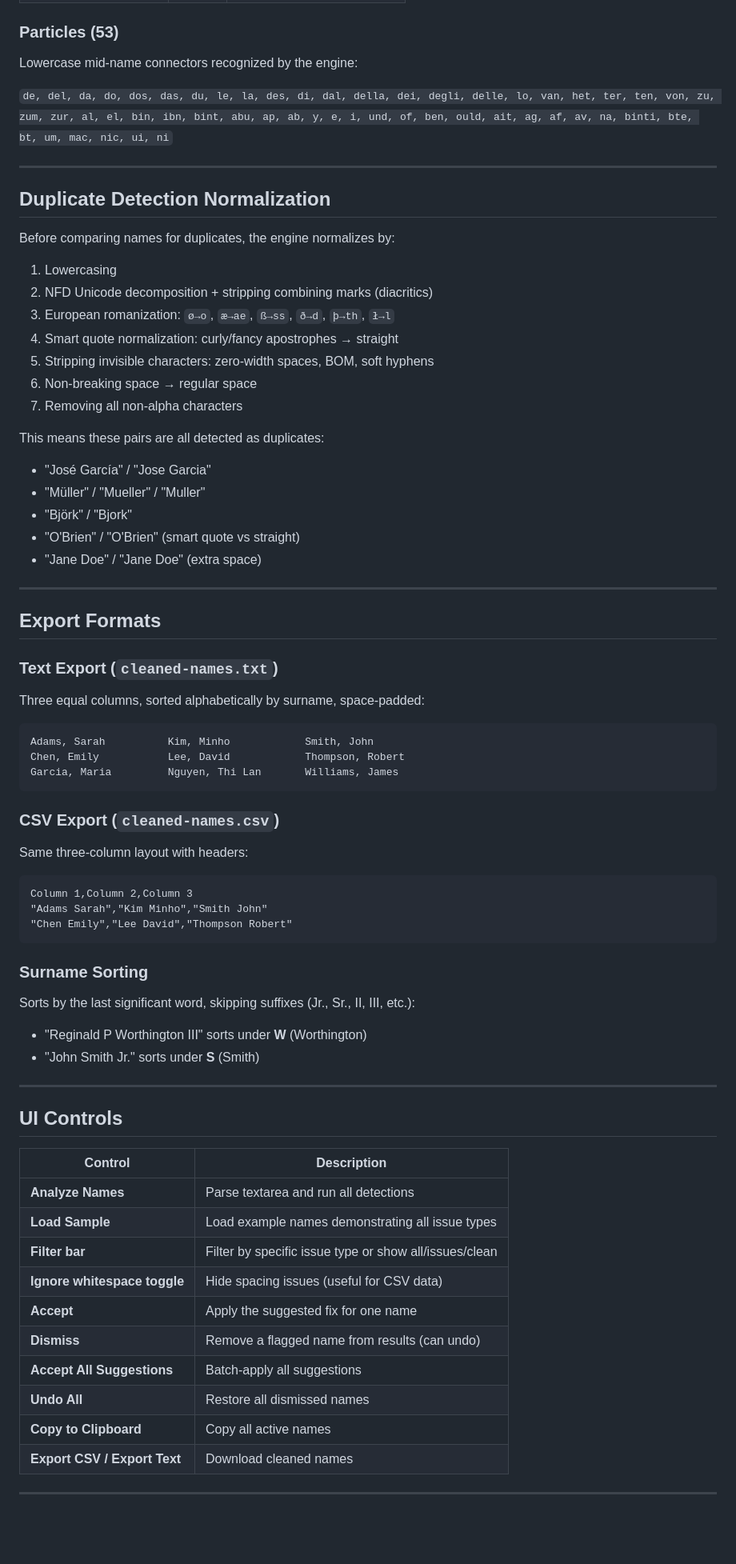
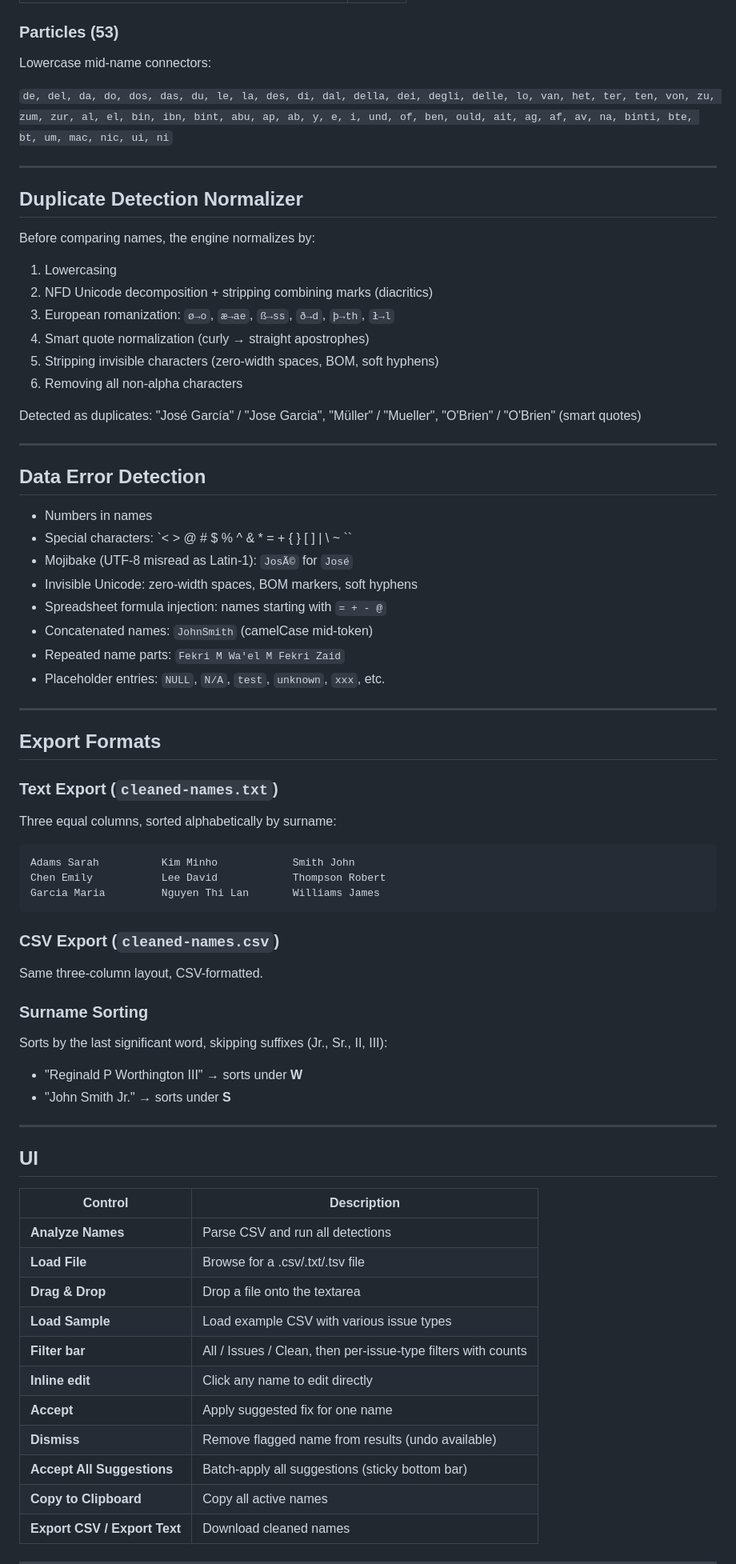
Before and after one commit to JoeMartis/Namealizer, a Markdown page: README.md, the part around one of its changes. Shown at 80% size. Drawn GitHub-style; blank space fills up the shorter version.

````diff
--- a/README.md
+++ b/README.md
@@ -172,72 +173,77 @@ Used for reversed-name detection in cultures where family name comes first:
 
 ### Particles (53)
 
-Lowercase mid-name connectors recognized by the engine:
+Lowercase mid-name connectors:
 
 `de, del, da, do, dos, das, du, le, la, des, di, dal, della, dei, degli, delle, lo, van, het, ter, ten, von, zu, zum, zur, al, el, bin, ibn, bint, abu, ap, ab, y, e, i, und, of, ben, ould, ait, ag, af, av, na, binti, bte, bt, um, mac, nic, ui, ni`
 
 ---
 
-## Duplicate Detection Normalization
+## Duplicate Detection Normalizer
 
-Before comparing names for duplicates, the engine normalizes by:
+Before comparing names, the engine normalizes by:
 
 1. Lowercasing
 2. NFD Unicode decomposition + stripping combining marks (diacritics)
 3. European romanization: `ø→o`, `æ→ae`, `ß→ss`, `ð→d`, `þ→th`, `ł→l`
-4. Smart quote normalization: curly/fancy apostrophes → straight
-5. Stripping invisible characters: zero-width spaces, BOM, soft hyphens
-6. Non-breaking space → regular space
-7. Removing all non-alpha characters
+4. Smart quote normalization (curly → straight apostrophes)
+5. Stripping invisible characters (zero-width spaces, BOM, soft hyphens)
+6. Removing all non-alpha characters
 
-This means these pairs are all detected as duplicates:
-- "José García" / "Jose Garcia"
-- "Müller" / "Mueller" / "Muller"
-- "Björk" / "Bjork"
-- "O'Brien" / "O'Brien" (smart quote vs straight)
-- "Jane  Doe" / "Jane Doe" (extra space)
+Detected as duplicates: "José García" / "Jose Garcia", "Müller" / "Mueller", "O'Brien" / "O'Brien" (smart quotes)
+
+---
+
+## Data Error Detection
+
+- Numbers in names
+- Special characters: `< > @ # $ % ^ & * = + { } [ ] | \ ~ \``
+- Mojibake (UTF-8 misread as Latin-1): `JosÃ©` for `José`
+- Invisible Unicode: zero-width spaces, BOM markers, soft hyphens
+- Spreadsheet formula injection: names starting with `= + - @`
+- Concatenated names: `JohnSmith` (camelCase mid-token)
+- Repeated name parts: `Fekri M Wa'el M Fekri Zaid`
+- Placeholder entries: `NULL`, `N/A`, `test`, `unknown`, `xxx`, etc.
 
 ---
 
 ## Export Formats
 
 ### Text Export (`cleaned-names.txt`)
-Three equal columns, sorted alphabetically by surname, space-padded:
+
+Three equal columns, sorted alphabetically by surname:
 
 ```
-Adams, Sarah          Kim, Minho            Smith, John
-Chen, Emily           Lee, David            Thompson, Robert
-Garcia, Maria         Nguyen, Thi Lan       Williams, James
+Adams Sarah          Kim Minho            Smith John
+Chen Emily           Lee David            Thompson Robert
+Garcia Maria         Nguyen Thi Lan       Williams James
 ```
 
 ### CSV Export (`cleaned-names.csv`)
-Same three-column layout with headers:
 
-```csv
-Column 1,Column 2,Column 3
-"Adams Sarah","Kim Minho","Smith John"
-"Chen Emily","Lee David","Thompson Robert"
-```
+Same three-column layout, CSV-formatted.
 
 ### Surname Sorting
-Sorts by the last significant word, skipping suffixes (Jr., Sr., II, III, etc.):
-- "Reginald P Worthington III" sorts under **W** (Worthington)
-- "John Smith Jr." sorts under **S** (Smith)
+
+Sorts by the last significant word, skipping suffixes (Jr., Sr., II, III):
+- "Reginald P Worthington III" → sorts under **W**
+- "John Smith Jr." → sorts under **S**
 
 ---
 
-## UI Controls
+## UI
 
 | Control | Description |
 |---|---|
-| **Analyze Names** | Parse textarea and run all detections |
-| **Load Sample** | Load example names demonstrating all issue types |
-| **Filter bar** | Filter by specific issue type or show all/issues/clean |
-| **Ignore whitespace toggle** | Hide spacing issues (useful for CSV data) |
-| **Accept** | Apply the suggested fix for one name |
-| **Dismiss** | Remove a flagged name from results (can undo) |
-| **Accept All Suggestions** | Batch-apply all suggestions |
-| **Undo All** | Restore all dismissed names |
+| **Analyze Names** | Parse CSV and run all detections |
+| **Load File** | Browse for a .csv/.txt/.tsv file |
+| **Drag & Drop** | Drop a file onto the textarea |
+| **Load Sample** | Load example CSV with various issue types |
+| **Filter bar** | All / Issues / Clean, then per-issue-type filters with counts |
+| **Inline edit** | Click any name to edit directly |
+| **Accept** | Apply suggested fix for one name |
+| **Dismiss** | Remove flagged name from results (undo available) |
+| **Accept All Suggestions** | Batch-apply all suggestions (sticky bottom bar) |
 | **Copy to Clipboard** | Copy all active names |
 | **Export CSV / Export Text** | Download cleaned names |
 
````
Also changed, not shown: other parts of README.md (+125 -124 lines).
